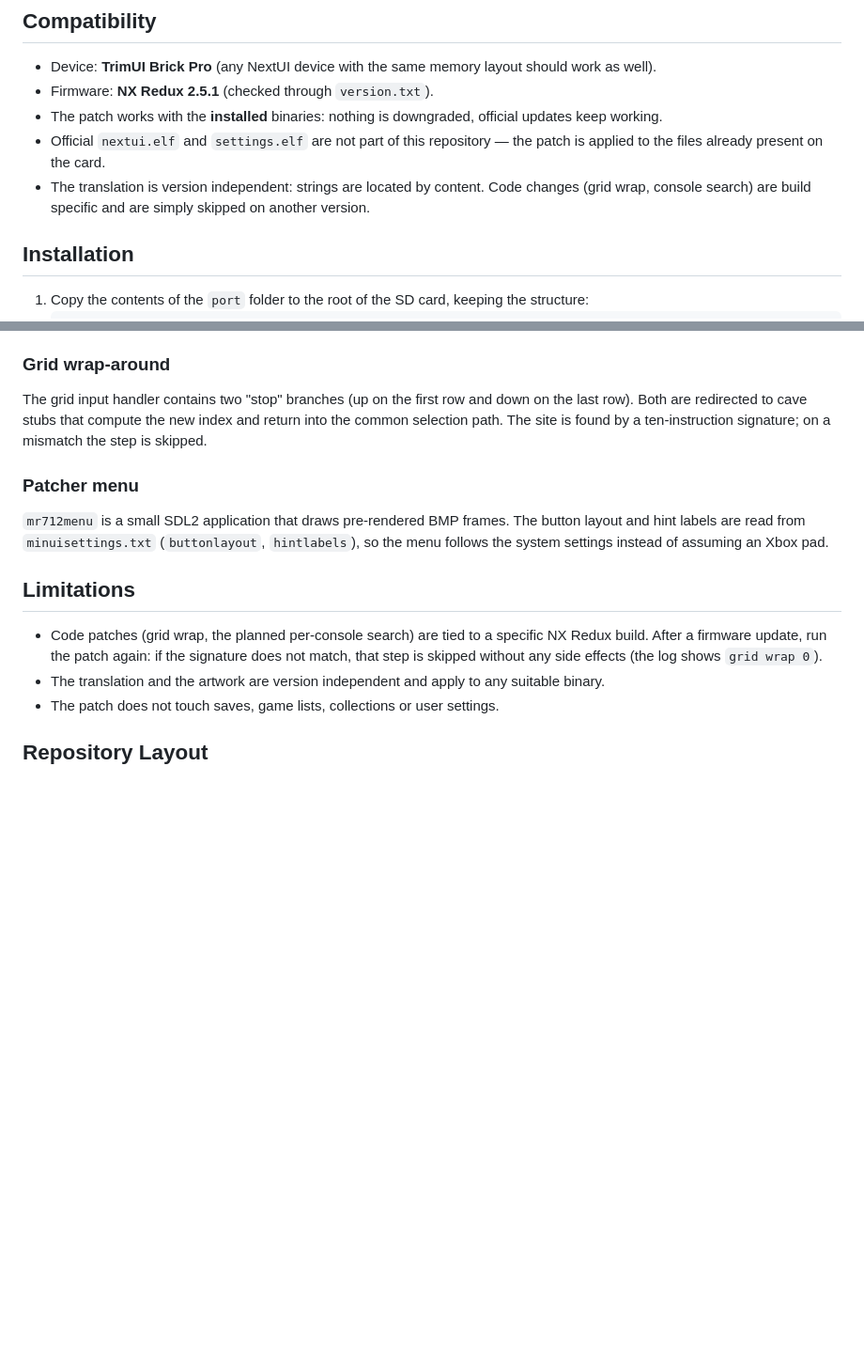
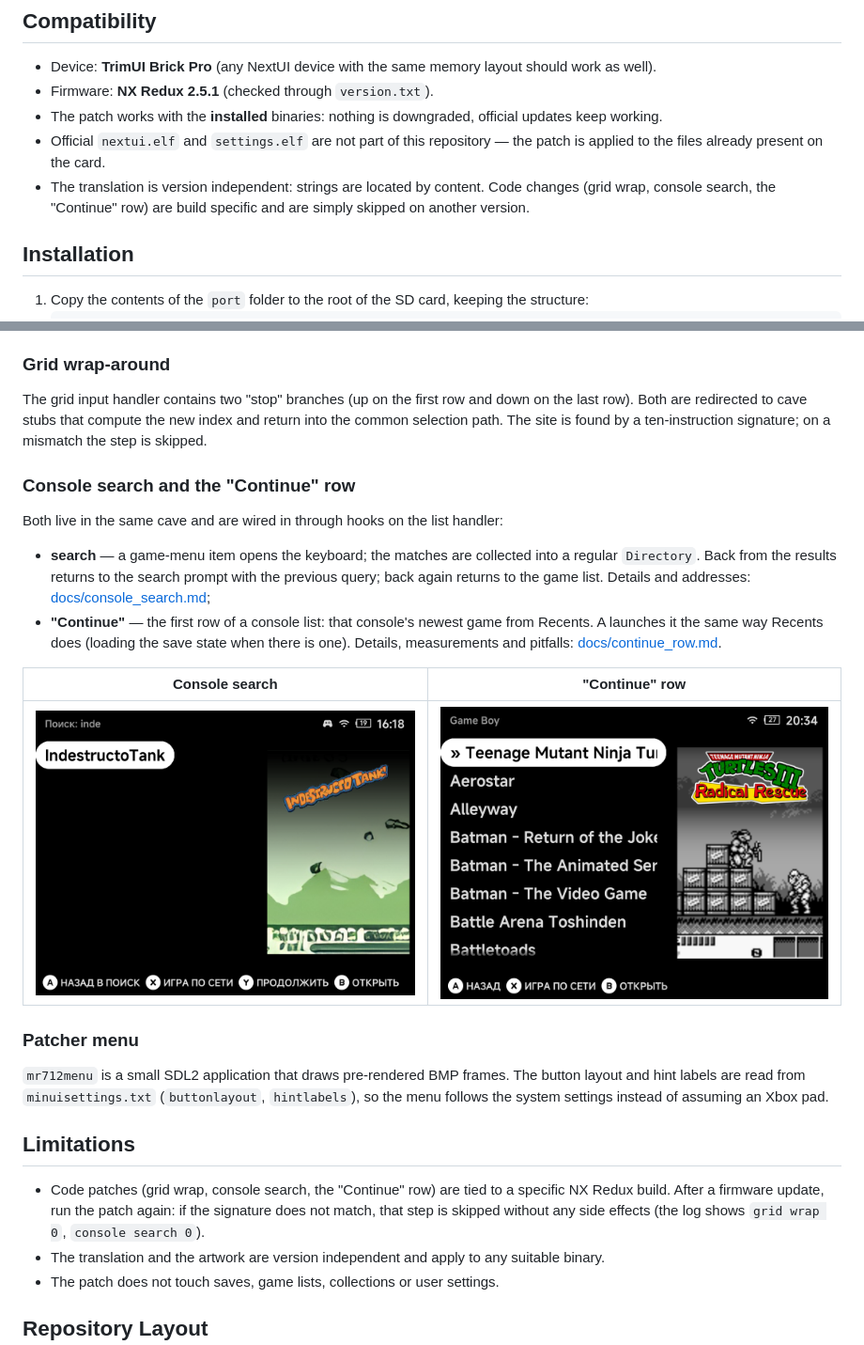
Before and after one commit to byMr712/NXPatch-TrimuiBrickPro, a Markdown page: README.en.md, 2 parts joined by grey strips. Shown at 94% size. GitHub-like rendering; pictures changed too: images/continue-row.png; blank space fills up the shorter version.

```diff
--- a/README.en.md
+++ b/README.en.md
@@ -31,7 +31,7 @@ A patch for **NX Redux (NextUI) on the TrimUI Brick Pro** that translates the in
 - Firmware: **NX Redux 2.5.1** (checked through `version.txt`).
 - The patch works with the **installed** binaries: nothing is downgraded, official updates keep working.
 - Official `nextui.elf` and `settings.elf` are not part of this repository — the patch is applied to the files already present on the card.
-- The translation is version independent: strings are located by content. Code changes (grid wrap, console search) are build specific and are simply skipped on another version.
+- The translation is version independent: strings are located by content. Code changes (grid wrap, console search, the "Continue" row) are build specific and are simply skipped on another version.
 
 ## Installation
 
@@ -75,13 +75,30 @@ The compiler expands `snprintf(dst, 64, "%s", "literal")` into a fixed-length co
 
 The grid input handler contains two "stop" branches (up on the first row and down on the last row). Both are redirected to cave stubs that compute the new index and return into the common selection path. The site is found by a ten-instruction signature; on a mismatch the step is skipped.
 
+### Console search and the "Continue" row
+
+Both live in the same cave and are wired in through hooks on the list handler:
+
+- **search** — a game-menu item opens the keyboard; the matches are collected
+  into a regular `Directory`. Back from the results returns to the search
+  prompt with the previous query; back again returns to the game list.
+  Details and addresses: [docs/console_search.md](docs/console_search.md);
+- **"Continue"** — the first row of a console list: that console's newest game
+  from Recents. A launches it the same way Recents does (loading the save state
+  when there is one). Details, measurements and pitfalls:
+  [docs/continue_row.md](docs/continue_row.md).
+
+| Console search | "Continue" row |
+| :---: | :---: |
+| ![Search](images/console-search.png) | ![Continue](images/continue-row.png) |
+
 ### Patcher menu
 
 `mr712menu` is a small SDL2 application that draws pre-rendered BMP frames. The button layout and hint labels are read from `minuisettings.txt` (`buttonlayout`, `hintlabels`), so the menu follows the system settings instead of assuming an Xbox pad.
 
 ## Limitations
 
-- Code patches (grid wrap, the planned per-console search) are tied to a specific NX Redux build. After a firmware update, run the patch again: if the signature does not match, that step is skipped without any side effects (the log shows `grid wrap 0`).
+- Code patches (grid wrap, console search, the "Continue" row) are tied to a specific NX Redux build. After a firmware update, run the patch again: if the signature does not match, that step is skipped without any side effects (the log shows `grid wrap 0`, `console search 0`).
 - The translation and the artwork are version independent and apply to any suitable binary.
 - The patch does not touch saves, game lists, collections or user settings.
 
```
Also changed, not shown: README.md (+19 -2 lines), docs/console_search.md (+4 -3 lines).
